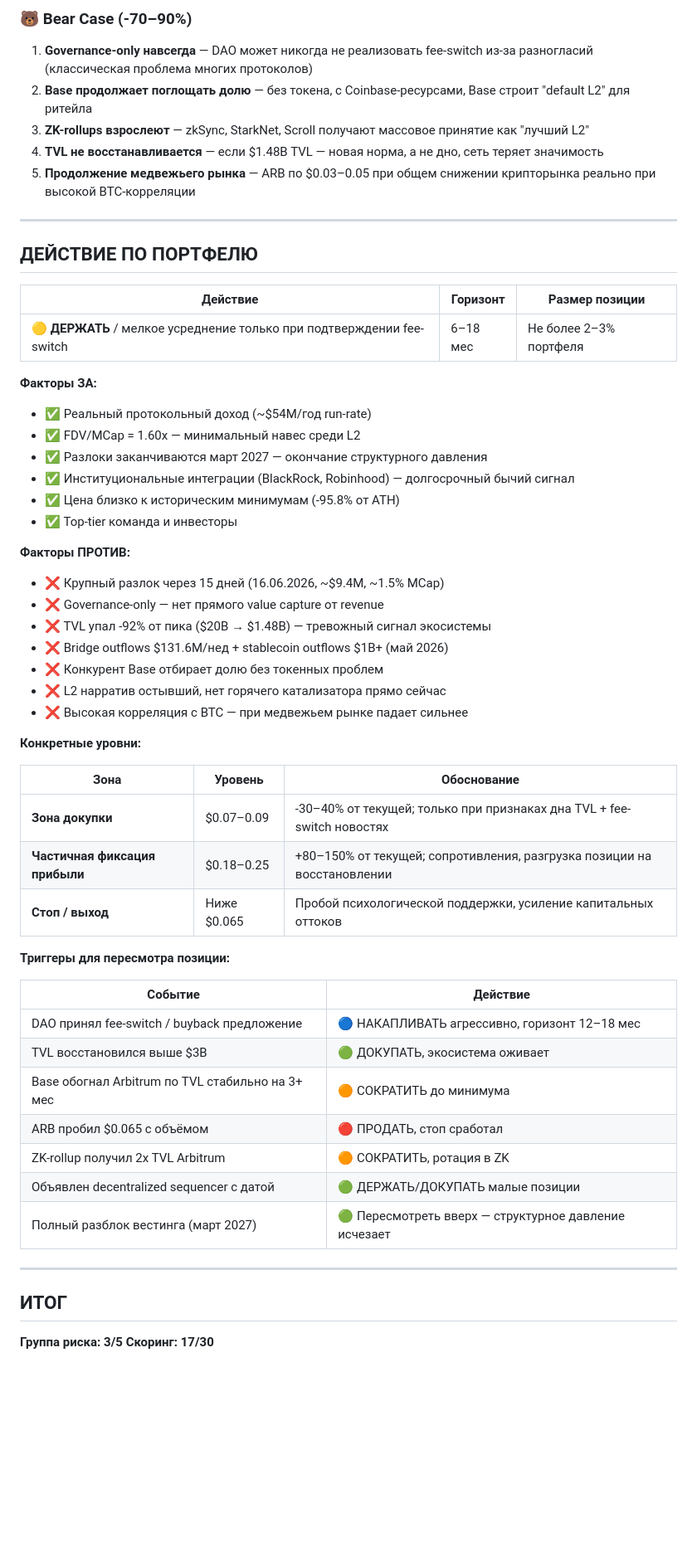
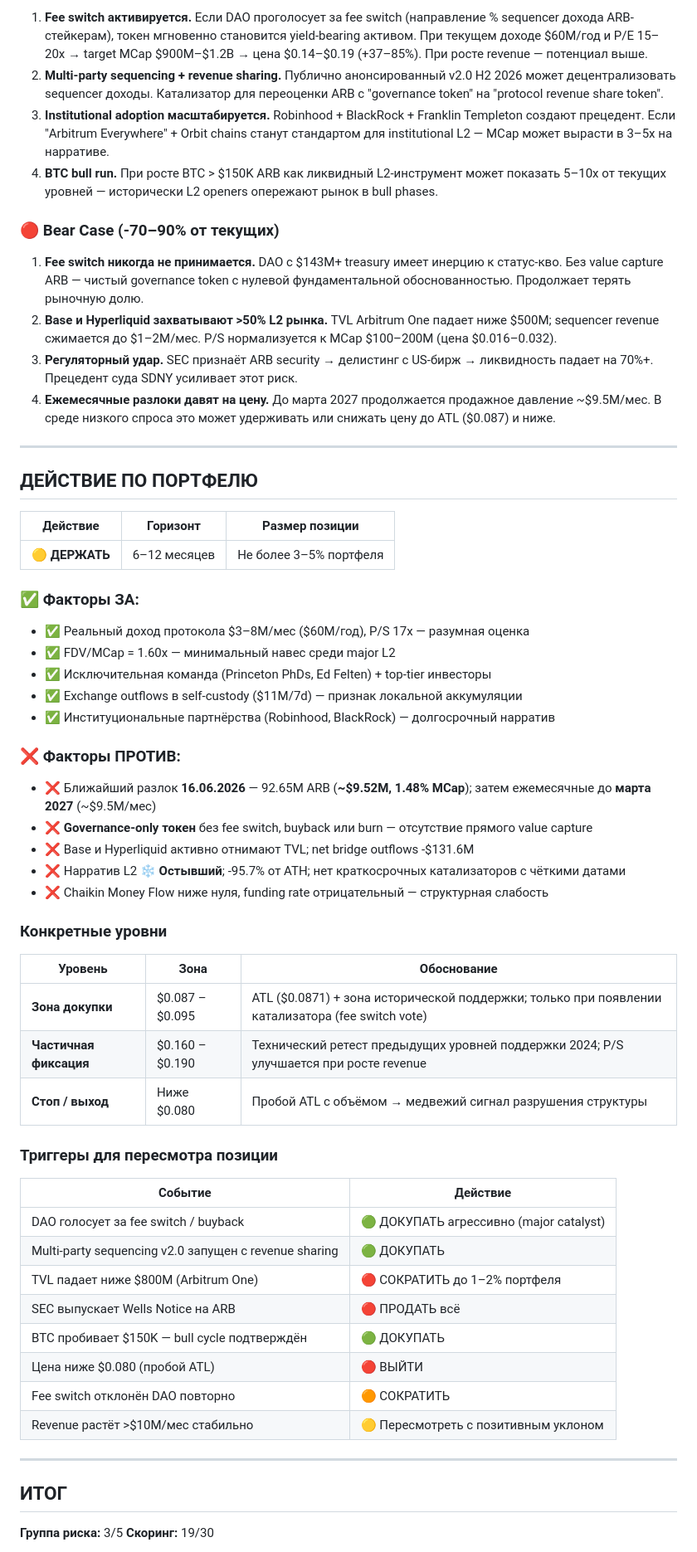
Before and after one commit to psv044581/rsi_portfolio_auto, a Markdown page: research/ARB.md, the part around one of its changes. Shown at 83% size. GitHub-like rendering; blank space fills up the shorter version.

Commit message:
research: update ARB

```diff
--- a/research/ARB.md
+++ b/research/ARB.md
@@ -386,10 +378,15 @@
 
-### 🐻 Bear Case (-70–90%)
-1. **Governance-only навсегда** — DAO может никогда не реализовать fee-switch из-за разногласий (классическая проблема многих протоколов)
-2. **Base продолжает поглощать долю** — без токена, с Coinbase-ресурсами, Base строит "default L2" для ритейла
-3. **ZK-rollups взрослеют** — zkSync, StarkNet, Scroll получают массовое принятие как "лучший L2"
-4. **TVL не восстанавливается** — если $1.48B TVL — новая норма, а не дно, сеть теряет значимость
-5. **Продолжение медвежьего рынка** — ARB по $0.03–0.05 при общем снижении крипторынка реально при высокой BTC-корреляции
+1. **Fee switch активируется.** Если DAO проголосует за fee switch (направление % sequencer дохода ARB-стейкерам), токен мгновенно становится yield-bearing активом. При текущем доходе $60M/год и P/E 15–20x → target MCap $900M–$1.2B → цена $0.14–$0.19 (+37–85%). При росте revenue — потенциал выше.
+2. **Multi-party sequencing + revenue sharing.** Публично анонсированный v2.0 H2 2026 может децентрализовать sequencer доходы. Катализатор для переоценки ARB с "governance token" на "protocol revenue share token".
+3. **Institutional adoption масштабируется.** Robinhood + BlackRock + Franklin Templeton создают прецедент. Если "Arbitrum Everywhere" + Orbit chains станут стандартом для institutional L2 — MCap может вырасти в 3–5x на нарративе.
+4. **BTC bull run.** При росте BTC > $150K ARB как ликвидный L2-инструмент может показать 5–10x от текущих уровней — исторически L2 openers опережают рынок в bull phases.
+
+### 🔴 Bear Case (-70–90% от текущих)
+
+1. **Fee switch никогда не принимается.** DAO с $143M+ treasury имеет инерцию к статус-кво. Без value capture ARB — чистый governance token с нулевой фундаментальной обоснованностью. Продолжает терять рыночную долю.
+2. **Base и Hyperliquid захватывают >50% L2 рынка.** TVL Arbitrum One падает ниже $500M; sequencer revenue сжимается до $1–2M/мес. P/S нормализуется к MCap $100–200M (цена $0.016–0.032).
+3. **Регуляторный удар.** SEC признаёт ARB security → делистинг с US-бирж → ликвидность падает на 70%+. Прецедент суда SDNY усиливает этот риск.
+4. **Ежемесячные разлоки давят на цену.** До марта 2027 продолжается продажное давление ~$9.5M/мес. В среде низкого спроса это может удерживать или снижать цену до ATL ($0.087) и ниже.
 
 ---
 
@@ -397,49 +394,49 @@
 
 | Действие | Горизонт | Размер позиции |
 |---|---|---|
-| 🟡 **ДЕРЖАТЬ** / мелкое усреднение только при подтверждении fee-switch | 6–18 мес | Не более 2–3% портфеля |
+| 🟡 **ДЕРЖАТЬ** | 6–12 месяцев | Не более 3–5% портфеля |
 
-**Факторы ЗА:**
-- ✅ Реальный протокольный доход (~$54M/год run-rate)
-- ✅ FDV/MCap = 1.60x — минимальный навес среди L2
-- ✅ Разлоки заканчиваются март 2027 — окончание структурного давления
-- ✅ Институциональные интеграции (BlackRock, Robinhood) — долгосрочный бычий сигнал
-- ✅ Цена близко к историческим минимумам (-95.8% от ATH)
-- ✅ Top-tier команда и инвесторы
+### ✅ Факторы ЗА:
 
-**Факторы ПРОТИВ:**
-- ❌ Крупный разлок через 15 дней (16.06.2026, ~$9.4M, ~1.5% MCap)
-- ❌ Governance-only — нет прямого value capture от revenue
-- ❌ TVL упал -92% от пика ($20B → $1.48B) — тревожный сигнал экосистемы
-- ❌ Bridge outflows $131.6M/нед + stablecoin outflows $1B+ (май 2026)
-- ❌ Конкурент Base отбирает долю без токенных проблем
-- ❌ L2 нарратив остывший, нет горячего катализатора прямо сейчас
-- ❌ Высокая корреляция с BTC — при медвежьем рынке падает сильнее
+- ✅ Реальный доход протокола $3–8M/мес ($60M/год), P/S 17x — разумная оценка
+- ✅ FDV/MCap = 1.60x — минимальный навес среди major L2
+- ✅ Исключительная команда (Princeton PhDs, Ed Felten) + top-tier инвесторы
+- ✅ Exchange outflows в self-custody ($11M/7d) — признак локальной аккумуляции
+- ✅ Институциональные партнёрства (Robinhood, BlackRock) — долгосрочный нарратив
 
-**Конкретные уровни:**
+### ❌ Факторы ПРОТИВ:
 
-| Зона | Уровень | Обоснование |
+- ❌ Ближайший разлок **16.06.2026** — 92.65M ARB (**~$9.52M, 1.48% MCap**); затем ежемесячные до **марта 2027** (~$9.5M/мес)
+- ❌ **Governance-only токен** без fee switch, buyback или burn — отсутствие прямого value capture
+- ❌ Base и Hyperliquid активно отнимают TVL; net bridge outflows -$131.6M
+- ❌ Нарратив L2 **❄️ Остывший**; -95.7% от ATH; нет краткосрочных катализаторов с чёткими датами
+- ❌ Chaikin Money Flow ниже нуля, funding rate отрицательный — структурная слабость
+
+### Конкретные уровни
+
+| Уровень | Зона | Обоснование |
 |---|---|---|
-| **Зона докупки** | $0.07–0.09 | -30–40% от текущей; только при признаках дна TVL + fee-switch новостях |
-| **Частичная фиксация прибыли** | $0.18–0.25 | +80–150% от текущей; сопротивления, разгрузка позиции на восстановлении |
-| **Стоп / выход** | Ниже $0.065 | Пробой психологической поддержки, усиление капитальных оттоков |
+| **Зона докупки** | $0.087 – $0.095 | ATL ($0.0871) + зона исторической поддержки; только при появлении катализатора (fee switch vote) |
+| **Частичная фиксация** | $0.160 – $0.190 | Технический ретест предыдущих уровней поддержки 2024; P/S улучшается при росте revenue |
+| **Стоп / выход** | Ниже $0.080 | Пробой ATL с объёмом → медвежий сигнал разрушения структуры |
 
-**Триггеры для пересмотра позиции:**
+### Триггеры для пересмотра позиции
 
 | Событие | Действие |
 |---|---|
-| DAO принял fee-switch / buyback предложение | 🔵 НАКАПЛИВАТЬ агрессивно, горизонт 12–18 мес |
-| TVL восстановился выше $3B | 🟢 ДОКУПАТЬ, экосистема оживает |
-| Base обогнал Arbitrum по TVL стабильно на 3+ мес | 🟠 СОКРАТИТЬ до минимума |
-| ARB пробил $0.065 с объёмом | 🔴 ПРОДАТЬ, стоп сработал |
-| ZK-rollup получил 2x TVL Arbitrum | 🟠 СОКРАТИТЬ, ротация в ZK |
-| Объявлен decentralized sequencer с датой | 🟢 ДЕРЖАТЬ/ДОКУПАТЬ малые позиции |
-| Полный разблок вестинга (март 2027) | 🟢 Пересмотреть вверх — структурное давление исчезает |
+| DAO голосует за fee switch / buyback | 🟢 ДОКУПАТЬ агрессивно (major catalyst) |
+| Multi-party sequencing v2.0 запущен с revenue sharing | 🟢 ДОКУПАТЬ |
+| TVL падает ниже $800M (Arbitrum One) | 🔴 СОКРАТИТЬ до 1–2% портфеля |
+| SEC выпускает Wells Notice на ARB | 🔴 ПРОДАТЬ всё |
+| BTC пробивает $150K — bull cycle подтверждён | 🟢 ДОКУПАТЬ |
+| Цена ниже $0.080 (пробой ATL) | 🔴 ВЫЙТИ |
+| Fee switch отклонён DAO повторно | 🟠 СОКРАТИТЬ |
+| Revenue растёт >$10M/мес стабильно | 🟡 Пересмотреть с позитивным уклоном |
 
 ---
 
 ## ИТОГ
 
-**Группа риска: 3/5**
-**Скоринг: 17/30**
+**Группа риска:** 3/5
+**Скоринг:** 19/30
 
```
Also changed, not shown: other parts of research/ARB.md (+230 -236 lines).
